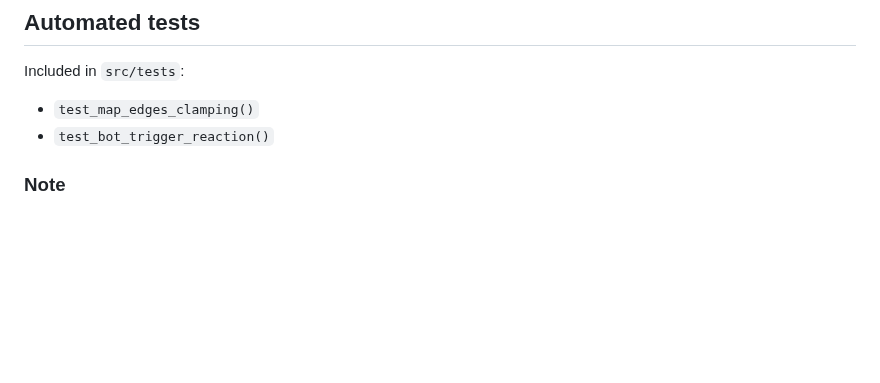
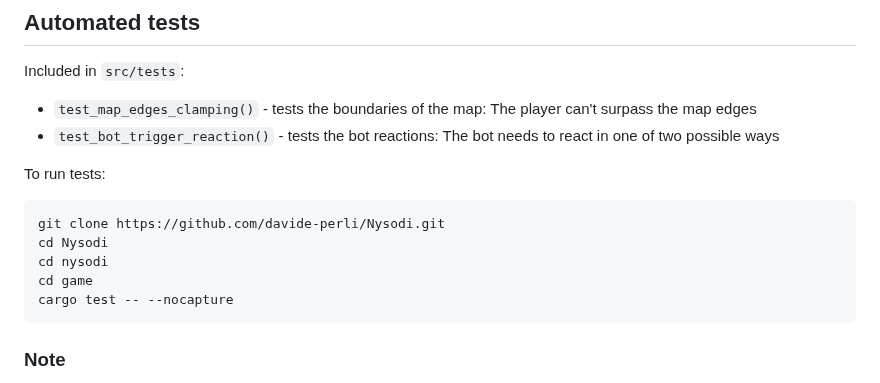
Before and after one commit to davide-perli/Nysodi, a Markdown page: README.md, the part around the change. Drawn GitHub-style; blank space fills up the shorter version.

Commit message:
added explanation+run code for tests

````diff
--- a/README.md
+++ b/README.md
@@ -601,8 +601,18 @@ This process consisted in creating a tileset and a tile map brush connected to i
 
 ## Automated tests
 Included in `src/tests`:
-  - `test_map_edges_clamping()`
-  - `test_bot_trigger_reaction()`
+  - `test_map_edges_clamping()`   - tests the boundaries of the map: The player can't surpass the map edges
+  - `test_bot_trigger_reaction()` - tests the bot reactions: The bot needs to react in one of two possible ways
+
+
+To run tests:
+```bash
+git clone https://github.com/davide-perli/Nysodi.git
+cd Nysodi
+cd nysodi
+cd game
+cargo test -- --nocapture
+```
 
 ### Note
 Couldn't include other logic because of the fact that any test function requires no arguments, therefore the game context couldn't be retrived as a parameter in order to create another test function called `test_spawn_methods_place_items_in_bounds()`, meant to check bomb items, fire items and hearts. A possible solution was to create a minimal game context which is rather impossible by any means.
````
